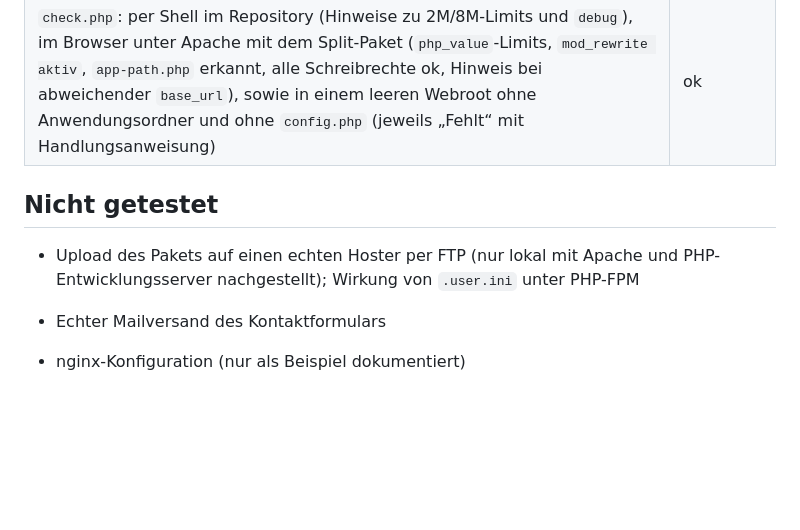
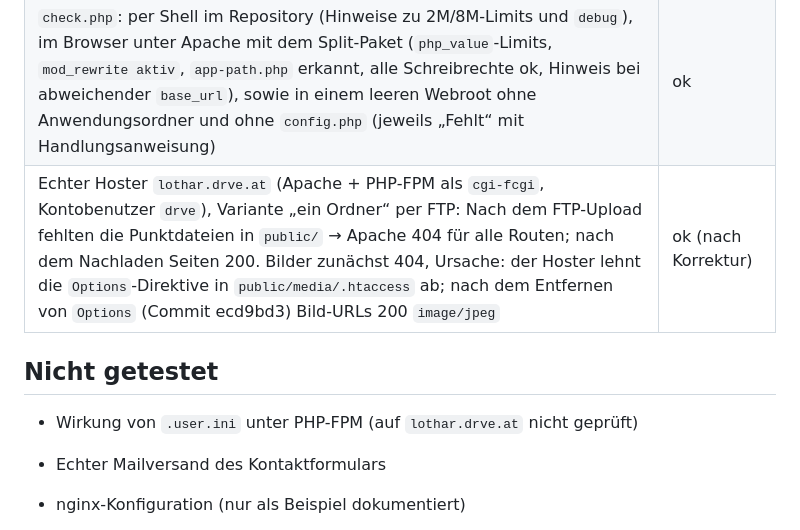
Before and after one commit to reichiClaw/lotharprokop.com, a Markdown page: docs/TESTS.md, the part around the change. Rendered like a GitHub page; blank space fills up the shorter version.

```diff
--- a/docs/TESTS.md
+++ b/docs/TESTS.md
@@ -123,10 +123,11 @@ Getestet mit Apache 2.4.58 + `mod_php` 8.3 (lokal, `AllowOverride All`, Document
 | System → „Datenbank herunterladen“: `application/vnd.sqlite3`, 360 KB, `PRAGMA integrity_check` = ok, 483 Bilder; temporäre Datei in `storage/backups/` entfernt; ohne Login 302 zum Login | ok |
 | Builder verweigert `--out` auf ein fremdes, nicht leeres Verzeichnis | ok |
 | `check.php`: per Shell im Repository (Hinweise zu 2M/8M-Limits und `debug`), im Browser unter Apache mit dem Split-Paket (`php_value`-Limits, `mod_rewrite aktiv`, `app-path.php` erkannt, alle Schreibrechte ok, Hinweis bei abweichender `base_url`), sowie in einem leeren Webroot ohne Anwendungsordner und ohne `config.php` (jeweils „Fehlt“ mit Handlungsanweisung) | ok |
+| Echter Hoster `lothar.drve.at` (Apache + PHP-FPM als `cgi-fcgi`, Kontobenutzer `drve`), Variante „ein Ordner“ per FTP: Nach dem FTP-Upload fehlten die Punktdateien in `public/` → Apache 404 für alle Routen; nach dem Nachladen Seiten 200. Bilder zunächst 404, Ursache: der Hoster lehnt die `Options`-Direktive in `public/media/.htaccess` ab; nach dem Entfernen von `Options` (Commit ecd9bd3) Bild-URLs 200 `image/jpeg` | ok (nach Korrektur) |
 
 ## Nicht getestet
 
-- Upload des Pakets auf einen echten Hoster per FTP (nur lokal mit Apache und PHP-Entwicklungsserver nachgestellt); Wirkung von `.user.ini` unter PHP-FPM
+- Wirkung von `.user.ini` unter PHP-FPM (auf `lothar.drve.at` nicht geprüft)
 
 - Echter Mailversand des Kontaktformulars
 - nginx-Konfiguration (nur als Beispiel dokumentiert)
```
Also changed, not shown: docs/INSTALL.md (+2 -2 lines).
